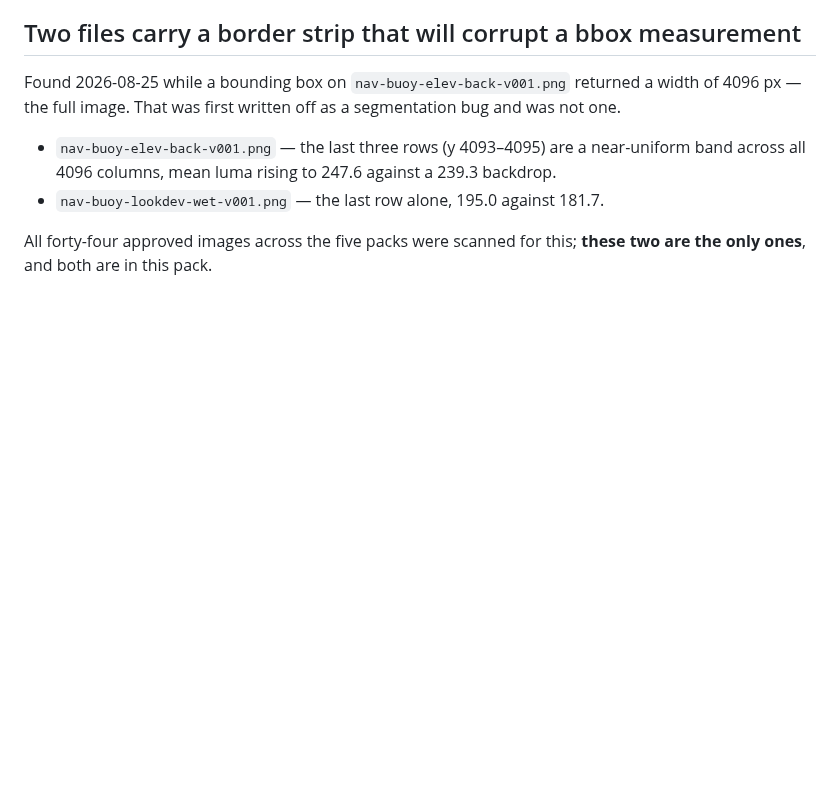
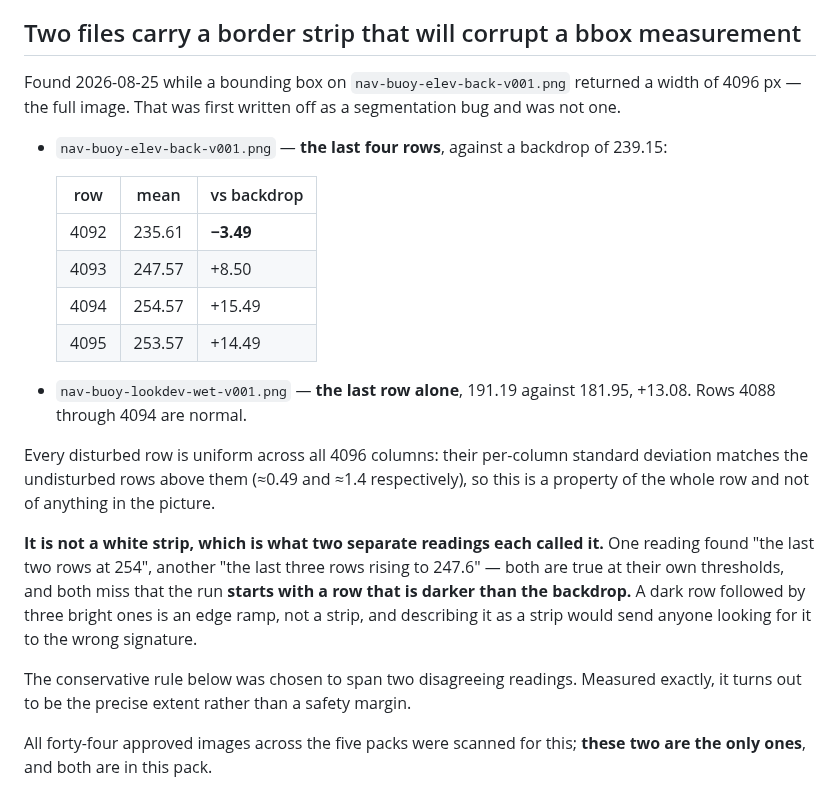
Before and after one commit to alexcz-a11y/real_water, a Markdown page: docs/reference-packs/navigation-buoy-v001.md, the part around the change. GitHub-like rendering; blank space fills up the shorter version.

Commit message:
docs: measure the buoy border rows exactly instead of two partial readings (#47)

```diff
--- a/docs/reference-packs/navigation-buoy-v001.md
+++ b/docs/reference-packs/navigation-buoy-v001.md
@@ -83,9 +83,30 @@ look-dev stay out of it, per Bible §6.
 Found 2026-08-25 while a bounding box on `nav-buoy-elev-back-v001.png` returned a width of 4096 px —
 the full image. That was first written off as a segmentation bug and was not one.
 
-- `nav-buoy-elev-back-v001.png` — the last three rows (y 4093–4095) are a near-uniform band across
-  all 4096 columns, mean luma rising to 247.6 against a 239.3 backdrop.
-- `nav-buoy-lookdev-wet-v001.png` — the last row alone, 195.0 against 181.7.
+- `nav-buoy-elev-back-v001.png` — **the last four rows**, against a backdrop of 239.15:
+
+  | row | mean | vs backdrop |
+  |---|---|---|
+  | 4092 | 235.61 | **−3.49** |
+  | 4093 | 247.57 | +8.50 |
+  | 4094 | 254.57 | +15.49 |
+  | 4095 | 253.57 | +14.49 |
+
+- `nav-buoy-lookdev-wet-v001.png` — **the last row alone**, 191.19 against 181.95, +13.08. Rows 4088
+  through 4094 are normal.
+
+Every disturbed row is uniform across all 4096 columns: their per-column standard deviation matches
+the undisturbed rows above them (≈0.49 and ≈1.4 respectively), so this is a property of the whole
+row and not of anything in the picture.
+
+**It is not a white strip, which is what two separate readings each called it.** One reading found
+"the last two rows at 254", another "the last three rows rising to 247.6" — both are true at their own
+thresholds, and both miss that the run **starts with a row that is darker than the backdrop.** A dark
+row followed by three bright ones is an edge ramp, not a strip, and describing it as a strip would
+send anyone looking for it to the wrong signature.
+
+The conservative rule below was chosen to span two disagreeing readings. Measured exactly, it turns
+out to be the precise extent rather than a safety margin.
 
 All forty-four approved images across the five packs were scanned for this; **these two are the only
 ones**, and both are in this pack.
```
